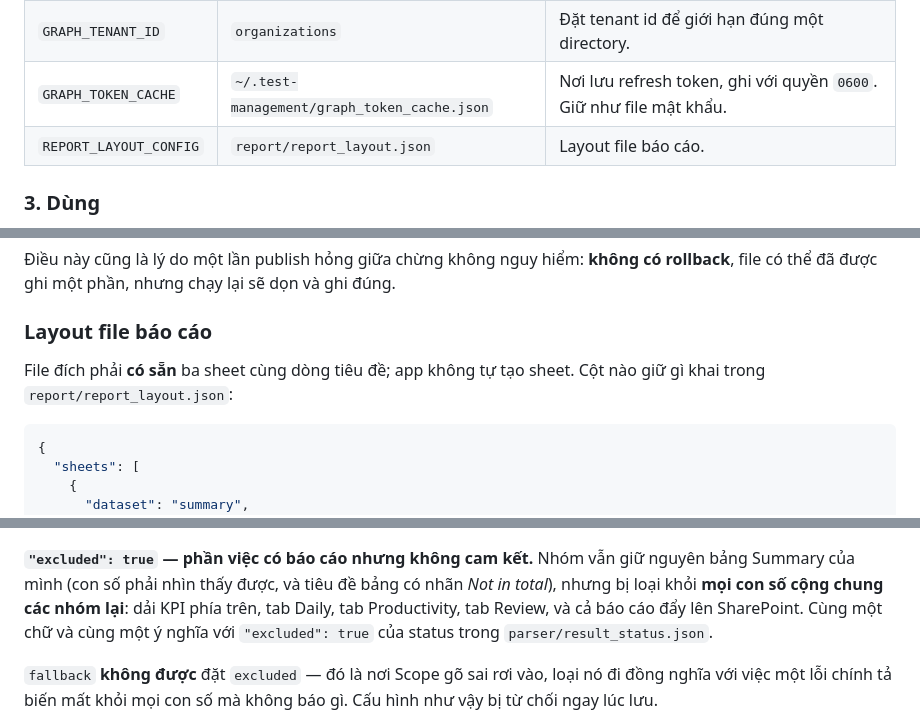
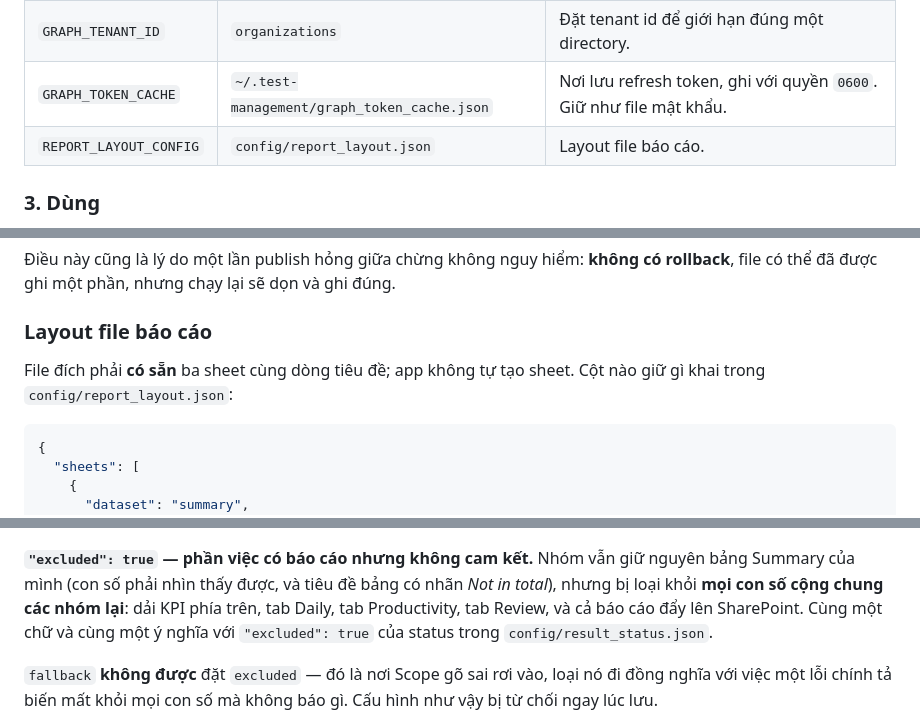
Before and after one commit to lomahs/tema, a Markdown page: README.md, 3 parts joined by grey strips. Rendered like a GitHub page.

````diff
--- a/README.md
+++ b/README.md
@@ -339,7 +339,7 @@ python app.py
 | `GRAPH_CLIENT_ID` | *(rỗng)* | Bắt buộc. Chưa đặt thì panel SharePoint báo rõ và không cho bấm. |
 | `GRAPH_TENANT_ID` | `organizations` | Đặt tenant id để giới hạn đúng một directory. |
 | `GRAPH_TOKEN_CACHE` | `~/.test-management/graph_token_cache.json` | Nơi lưu refresh token, ghi với quyền `0600`. Giữ như file mật khẩu. |
-| `REPORT_LAYOUT_CONFIG` | `report/report_layout.json` | Layout file báo cáo. |
+| `REPORT_LAYOUT_CONFIG` | `config/report_layout.json` | Layout file báo cáo. |
 
 ### 3. Dùng
 
@@ -363,7 +363,7 @@ rollback**, file có thể đã được ghi một phần, nhưng chạy lại s
 ### Layout file báo cáo
 
 File đích phải **có sẵn** ba sheet cùng dòng tiêu đề; app không tự tạo sheet. Cột nào giữ
-gì khai trong `report/report_layout.json`:
+gì khai trong `config/report_layout.json`:
 
 ```json
 {
@@ -440,7 +440,7 @@ câu hỏi nào.
 Summary của mình (con số phải nhìn thấy được, và tiêu đề bảng có nhãn *Not in total*), nhưng
 bị loại khỏi **mọi con số cộng chung các nhóm lại**: dải KPI phía trên, tab Daily, tab
 Productivity, tab Review, và cả báo cáo đẩy lên SharePoint. Cùng một chữ và cùng một ý nghĩa
-với `"excluded": true` của status trong `parser/result_status.json`.
+với `"excluded": true` của status trong `config/result_status.json`.
 
 `fallback` **không được** đặt `excluded` — đó là nơi Scope gõ sai rơi vào, loại nó đi đồng
 nghĩa với việc một lỗi chính tả biến mất khỏi mọi con số mà không báo gì. Cấu hình như vậy
````
Also changed, not shown: other parts of README.md (+6 -6 lines).
